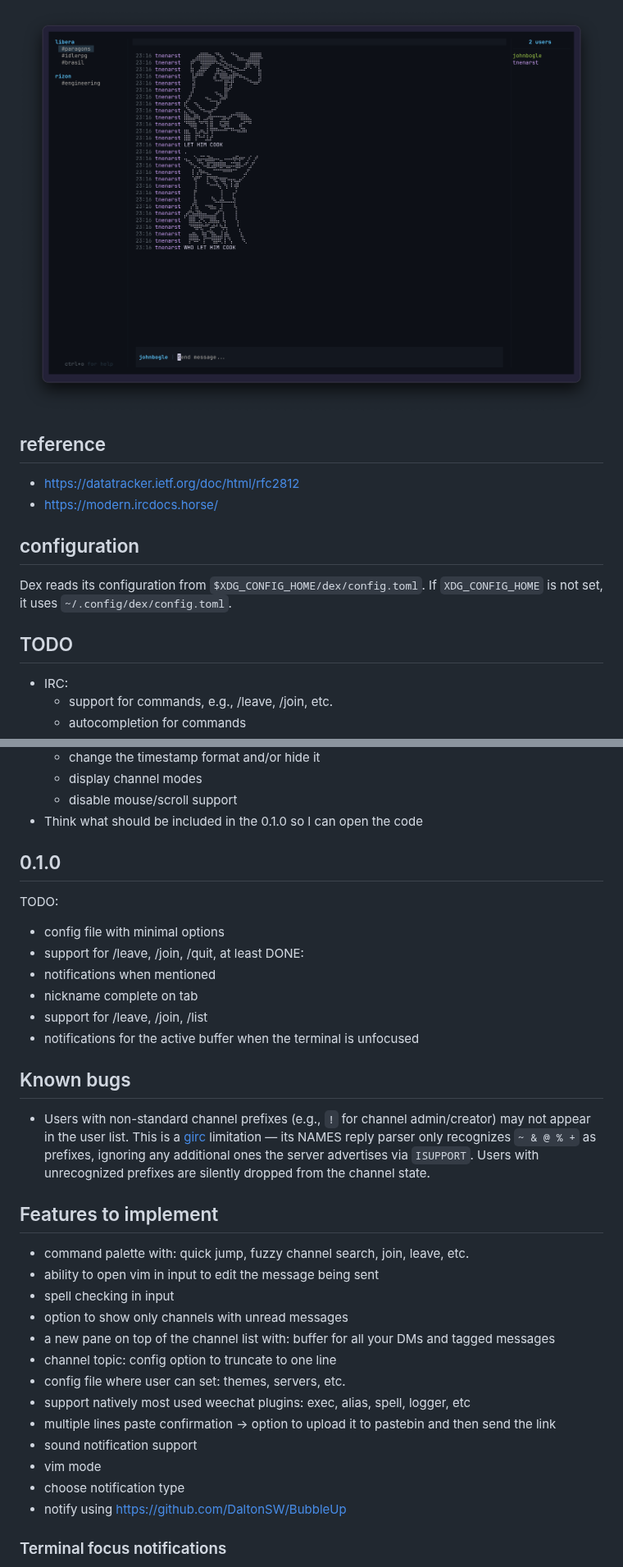
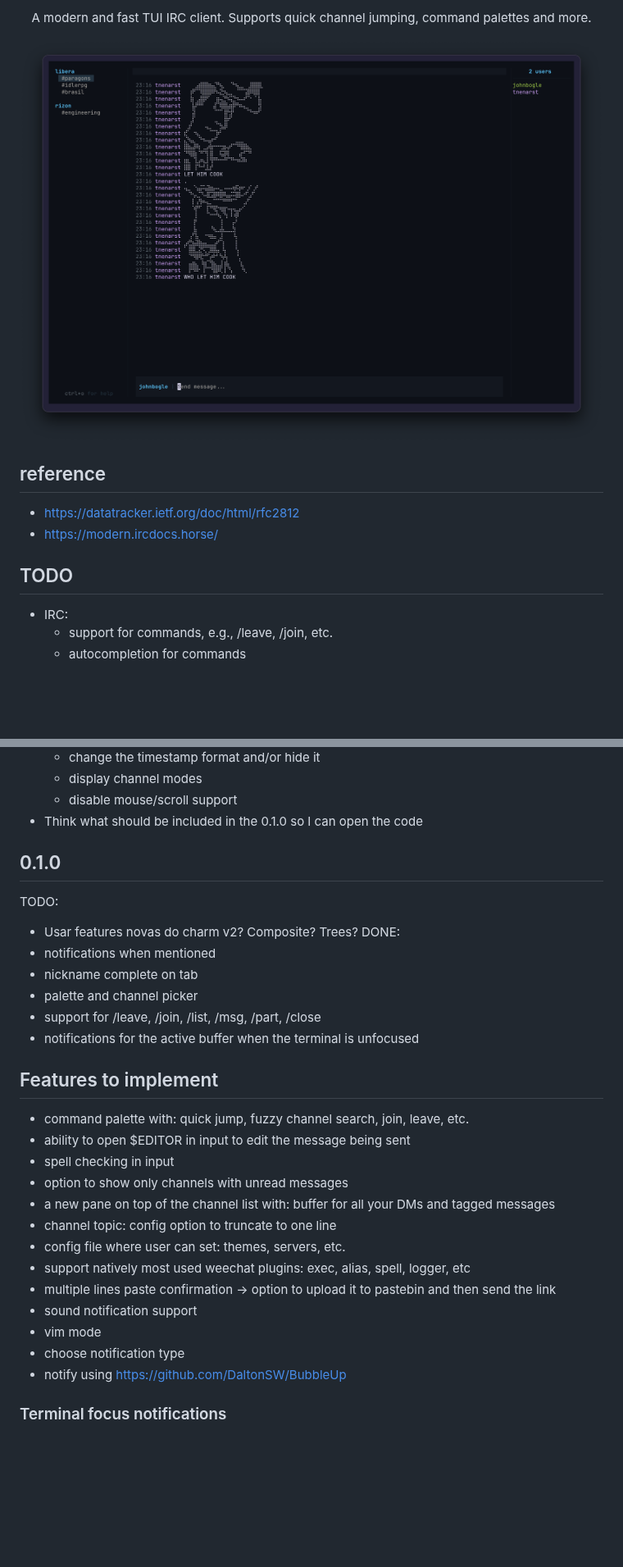
Before and after one commit to dexchat/dex, a Markdown page: README.md, 2 parts joined by grey strips. Shown at 82% size. GitHub-like rendering; blank space fills up the shorter version.

```diff
--- a/README.md
+++ b/README.md
@@ -2,17 +6,15 @@
 
-![preview](./preview.png)
+<p align="center">A modern and fast TUI IRC client. Supports quick channel jumping, command palettes and more.</p>
 
+![preview](./images/preview.png)
 
 ## reference
-* https://datatracker.ietf.org/doc/html/rfc2812
-* https://modern.ircdocs.horse/
 
-## configuration
-
-Dex reads its configuration from `$XDG_CONFIG_HOME/dex/config.toml`. If
-`XDG_CONFIG_HOME` is not set, it uses `~/.config/dex/config.toml`.
+* <https://datatracker.ietf.org/doc/html/rfc2812>
+* <https://modern.ircdocs.horse/>
 
 ## TODO
+
 * IRC:
   * support for commands, e.g., /leave, /join, etc.
   * autocompletion for commands
@@ -33,24 +35,22 @@ Dex reads its configuration from `$XDG_CONFIG_HOME/dex/config.toml`. If
   * disable mouse/scroll support
 * Think what should be included in the 0.1.0 so I can open the code
 
+## 0.1.0
 
-## 0.1.0
 TODO:
-* config file with minimal options
-* support for /leave, /join, /quit, at least
+
+* Usar features novas do charm v2? Composite? Trees?
 DONE:
 * notifications when mentioned
 * nickname complete on tab
-* support for /leave, /join, /list
+* palette and channel picker
+* support for /leave, /join, /list, /msg, /part, /close
 * notifications for the active buffer when the terminal is unfocused
 
+## Features to implement
 
-## Known bugs
-* Users with non-standard channel prefixes (e.g., `!` for channel admin/creator) may not appear in the user list. This is a [girc](https://github.com/lrstanley/girc) limitation — its NAMES reply parser only recognizes `~ & @ % +` as prefixes, ignoring any additional ones the server advertises via `ISUPPORT`. Users with unrecognized prefixes are silently dropped from the channel state.
-
-## Features to implement
 * command palette with: quick jump, fuzzy channel search, join, leave, etc.
-* ability to open vim in input to edit the message being sent
+* ability to open $EDITOR in input to edit the message being sent
 * spell checking in input
 * option to show only channels with unread messages
 * a new pane on top of the channel list with: buffer for all your DMs and tagged messages
@@ -61,7 +61,8 @@ DONE:
 * sound notification support
 * vim mode
 * choose notification type
-* notify using https://github.com/DaltonSW/BubbleUp
+* notify using <https://github.com/DaltonSW/BubbleUp>
+
 ### Terminal focus notifications
 
 Dex uses terminal focus events to decide whether notifications for the active
```
Also changed, not shown: other parts of README.md (+5 -1 lines), images/preview.png (renamed from preview.png), 1 other file.
